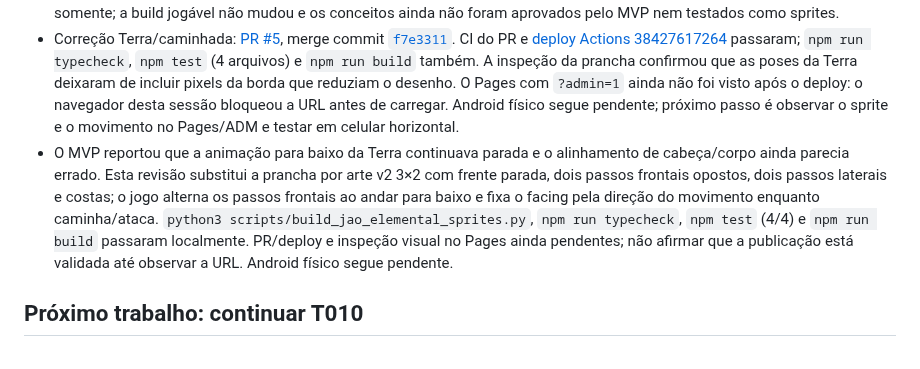
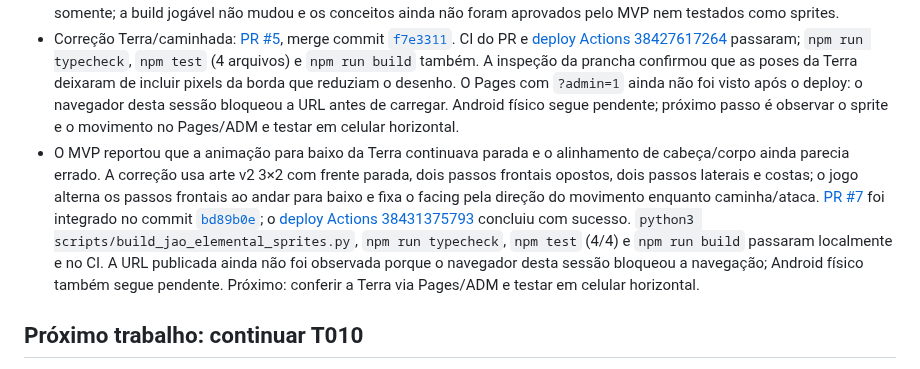
Before and after one commit to JaoDaJunq/Junq_SoulKnight, a Markdown page: docs/HANDOFF.md, the part around the change. Drawn GitHub-style.

Commit message:
Record Terra animation deploy and validation status

```diff
--- a/docs/HANDOFF.md
+++ b/docs/HANDOFF.md
@@ -22,7 +22,7 @@
 - O commit [`1b08f57`](https://github.com/JaoDaJunq/Junq_SoulKnight/commit/1b08f57054a711874e169355ee366e03a695b52f) publicou a primeira entrega de T010; [Actions 38261925478](https://github.com/JaoDaJunq/Junq_SoulKnight/actions/runs/38261925478) verificou e publicou com sucesso. Typecheck, três arquivos de testes e build passaram localmente. Nas 100 seeds, o teste verificou uma sala não chefe da Forja com baú e a composição do encontro. O Pages carregou `assets/index-BqKf3MV7.js` no Chrome desktop e abriu a sala inicial sem erro de console do jogo. Ainda não foi percorrida visualmente a Forja nem validada a sentinela em aparelho; balanceamento e sensação de jogo aguardam as partidas do MVP.
 - O commit [`a5f49dd`](https://github.com/JaoDaJunq/Junq_SoulKnight/commit/a5f49dd6258e80b34108e8349507f79a3abf9a3a) substituiu a proposta futurista rejeitada pela v0.2 em pixel art, adicionou quatro conceitos WebP e removeu a prancha v0.1 do ramo atual. [Actions 38275465435](https://github.com/JaoDaJunq/Junq_SoulKnight/actions/runs/38275465435) concluiu com sucesso. Alterações de documentação e imagens somente; a build jogável não mudou e os conceitos ainda não foram aprovados pelo MVP nem testados como sprites.
 - Correção Terra/caminhada: [PR #5](https://github.com/JaoDaJunq/Junq_SoulKnight/pull/5), merge commit [`f7e3311`](https://github.com/JaoDaJunq/Junq_SoulKnight/commit/f7e33116854fdd6f137f4e47b0b0cf66082b0d34). CI do PR e [deploy Actions 38427617264](https://github.com/JaoDaJunq/Junq_SoulKnight/actions/runs/38427617264) passaram; `npm run typecheck`, `npm test` (4 arquivos) e `npm run build` também. A inspeção da prancha confirmou que as poses da Terra deixaram de incluir pixels da borda que reduziam o desenho. O Pages com `?admin=1` ainda não foi visto após o deploy: o navegador desta sessão bloqueou a URL antes de carregar. Android físico segue pendente; próximo passo é observar o sprite e o movimento no Pages/ADM e testar em celular horizontal.
-- O MVP reportou que a animação para baixo da Terra continuava parada e o alinhamento de cabeça/corpo ainda parecia errado. Esta revisão substitui a prancha por arte v2 3×2 com frente parada, dois passos frontais opostos, dois passos laterais e costas; o jogo alterna os passos frontais ao andar para baixo e fixa o facing pela direção do movimento enquanto caminha/ataca. `python3 scripts/build_jao_elemental_sprites.py`, `npm run typecheck`, `npm test` (4/4) e `npm run build` passaram localmente. PR/deploy e inspeção visual no Pages ainda pendentes; não afirmar que a publicação está validada até observar a URL. Android físico segue pendente.
+- O MVP reportou que a animação para baixo da Terra continuava parada e o alinhamento de cabeça/corpo ainda parecia errado. A correção usa arte v2 3×2 com frente parada, dois passos frontais opostos, dois passos laterais e costas; o jogo alterna os passos frontais ao andar para baixo e fixa o facing pela direção do movimento enquanto caminha/ataca. [PR #7](https://github.com/JaoDaJunq/Junq_SoulKnight/pull/7) foi integrado no commit [`bd89b0e`](https://github.com/JaoDaJunq/Junq_SoulKnight/commit/bd89b0e04cdbffa5e473aa45ee39f3e542895b11); o [deploy Actions 38431375793](https://github.com/JaoDaJunq/Junq_SoulKnight/actions/runs/38431375793) concluiu com sucesso. `python3 scripts/build_jao_elemental_sprites.py`, `npm run typecheck`, `npm test` (4/4) e `npm run build` passaram localmente e no CI. A URL publicada ainda não foi observada porque o navegador desta sessão bloqueou a navegação; Android físico também segue pendente. Próximo: conferir a Terra via Pages/ADM e testar em celular horizontal.
 
 ## Próximo trabalho: continuar T010
 
```
Also changed, not shown: docs/04-ROADMAP.md (+1 -1 lines).
